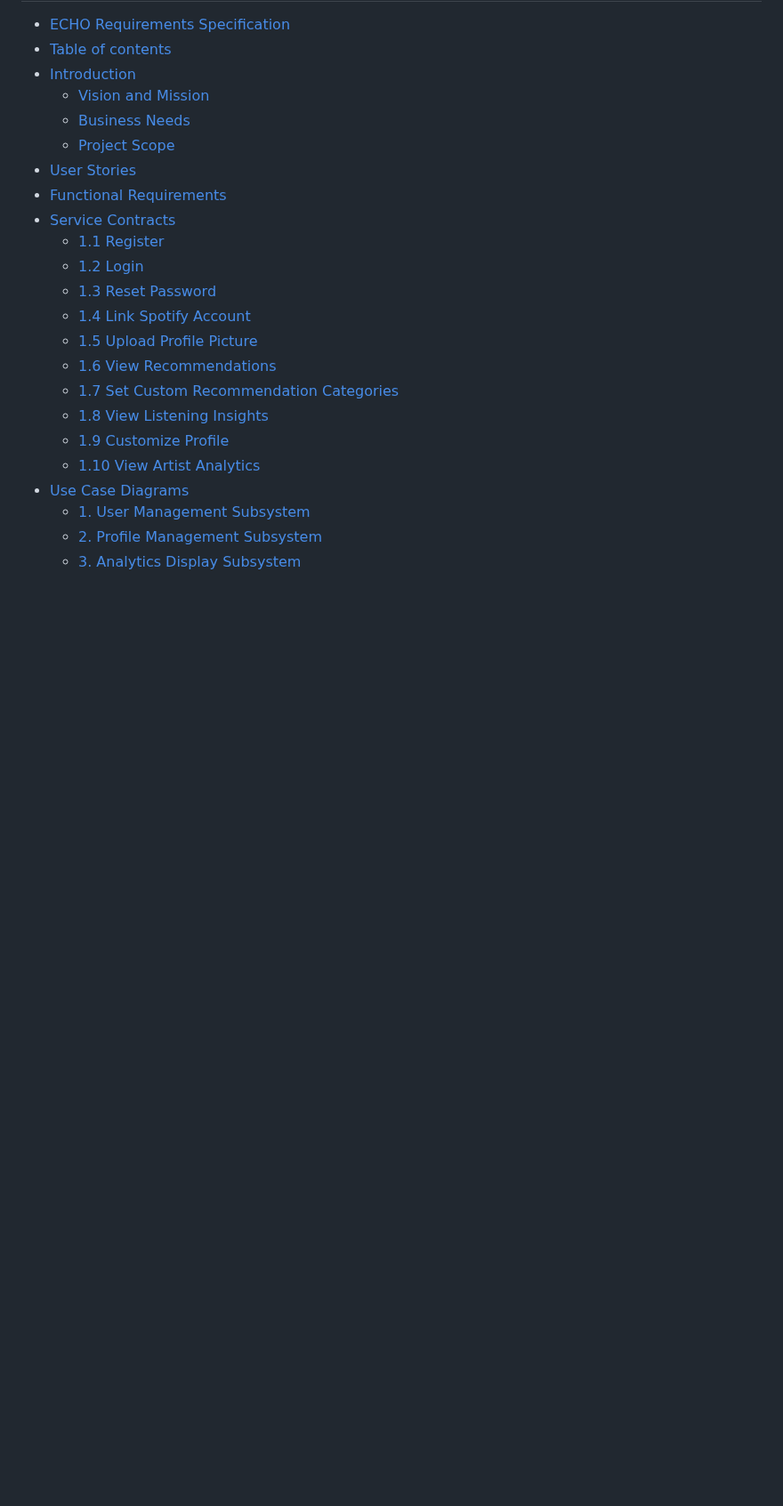
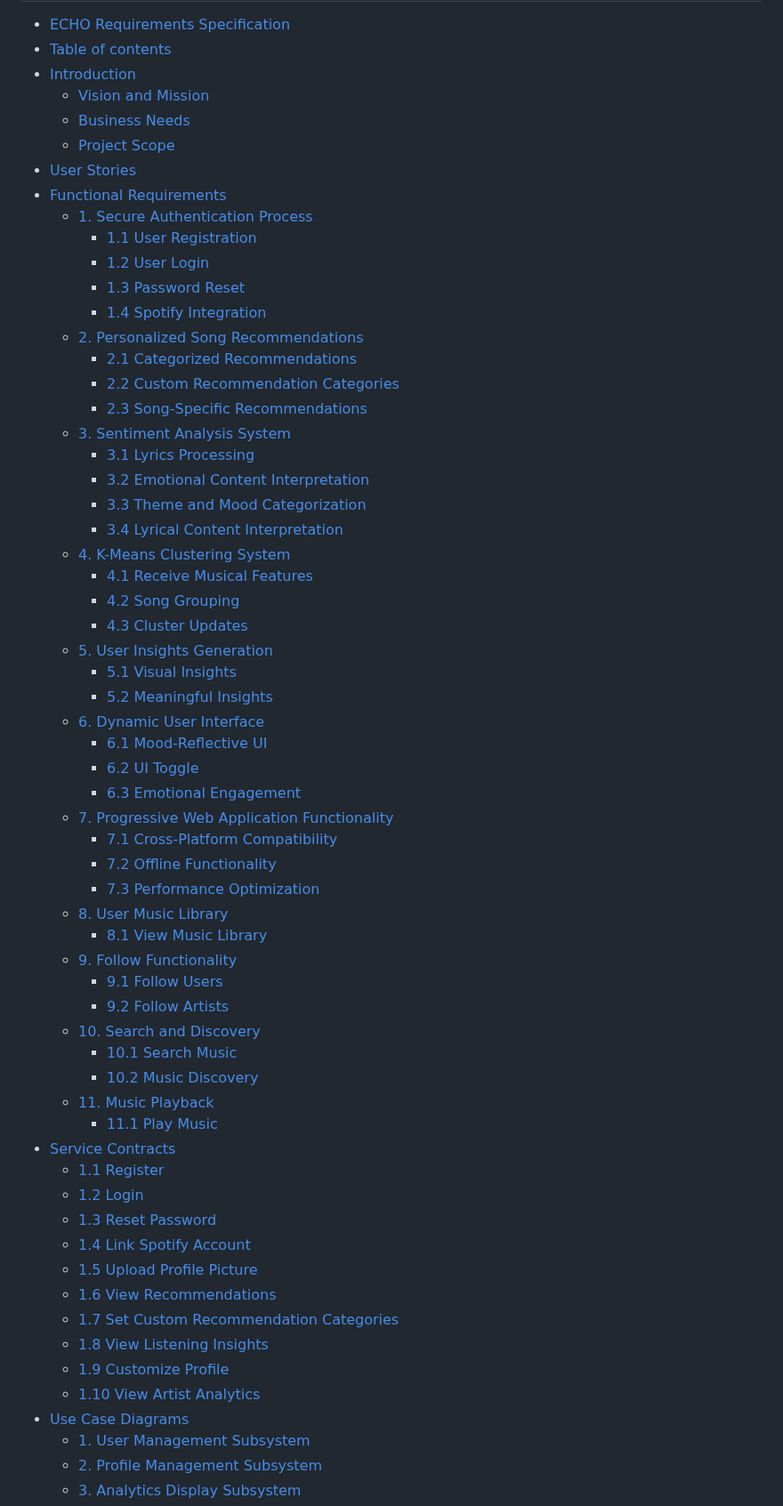
Before and after one commit to COS301-SE-2024/ECHO, a Markdown page: Documentation/RequirementSpecification.md, the part around one of its changes. Shown at 89% size. GitHub-like rendering; blank space fills up the shorter version.

```diff
--- a/Documentation/RequirementSpecification.md
+++ b/Documentation/RequirementSpecification.md
@@ -10,6 +10,45 @@
     - [Project Scope](#project-scope)
 - [User Stories](#user-stories)
 - [Functional Requirements](#functional-requirements)
+  - [1. Secure Authentication Process](#1-secure-authentication-process)
+    - [1.1 User Registration](#11-user-registration)
+    - [1.2 User Login](#12-user-login)
+    - [1.3 Password Reset](#13-password-reset)
+    - [1.4 Spotify Integration](#14-spotify-integration)
+  - [2. Personalized Song Recommendations](#2-personalized-song-recommendations)
+    - [2.1 Categorized Recommendations](#21-categorized-recommendations)
+    - [2.2 Custom Recommendation Categories](#22-custom-recommendation-categories)
+    - [2.3 Song-Specific Recommendations](#23-song-specific-recommendations)
+  - [3. Sentiment Analysis System](#3-sentiment-analysis-system)
+    - [3.1 Lyrics Processing](#31-lyrics-processing)
+    - [3.2 Emotional Content Interpretation](#32-emotional-content-interpretation)
+    - [3.3 Theme and Mood Categorization](#33-theme-and-mood-categorization)
+    - [3.4 Lyrical Content Interpretation](#34-lyrical-content-interpretation)
+  - [4. K-Means Clustering System](#4-k-means-clustering-system)
+    - [4.1 Receive Musical Features](#41-receive-musical-features)
+    - [4.2 Song Grouping](#42-song-grouping)
+    - [4.3 Cluster Updates](#43-cluster-updates)
+  - [5. User Insights Generation](#5-user-insights-generation)
+    - [5.1 Visual Insights](#51-visual-insights)
+    - [5.2 Meaningful Insights](#52-meaningful-insights)
+  - [6. Dynamic User Interface](#6-dynamic-user-interface)
+    - [6.1 Mood-Reflective UI](#61-mood-reflective-ui)
+    - [6.2 UI Toggle](#62-ui-toggle)
+    - [6.3 Emotional Engagement](#63-emotional-engagement)
+  - [7. Progressive Web Application Functionality](#7-progressive-web-application-functionality)
+    - [7.1 Cross-Platform Compatibility](#71-cross-platform-compatibility)
+    - [7.2 Offline Functionality](#72-offline-functionality)
+    - [7.3 Performance Optimization](#73-performance-optimization)
+  - [8. User Music Library](#8-user-music-library)
+    - [8.1 View Music Library](#81-view-music-library)
+  - [9. Follow Functionality](#9-follow-functionality)
+    - [9.1 Follow Users](#91-follow-users)
+    - [9.2 Follow Artists](#92-follow-artists)
+  - [10. Search and Discovery](#10-search-and-discovery)
+    - [10.1 Search Music](#101-search-music)
+    - [10.2 Music Discovery](#102-music-discovery)
+  - [11. Music Playback](#11-music-playback)
+    - [11.1 Play Music](#111-play-music)
 - [Service Contracts](#service-contracts)
   - [1.1 Register](#11-register)
   - [1.2 Login](#12-login)
```
Also changed, not shown: other parts of Documentation/RequirementSpecification.md (+68 -31 lines).
